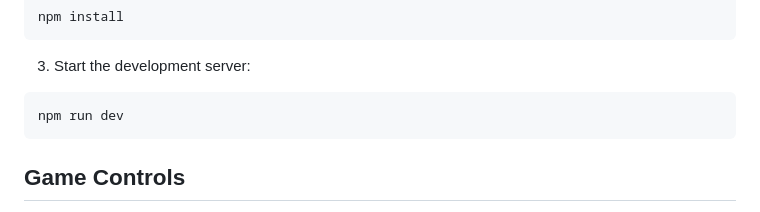
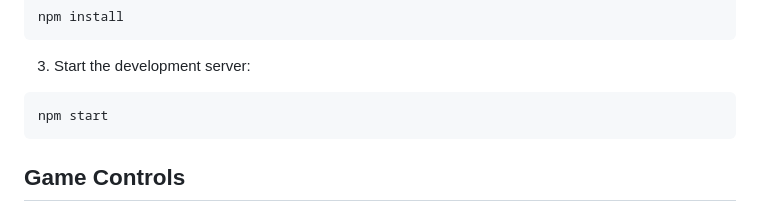
Before and after one commit to asp2peaK/NeonJump, a Markdown page: README.md, the part around the change. GitHub-like rendering.

````diff
--- a/README.md
+++ b/README.md
@@ -52,7 +52,7 @@ npm install
 
 3. Start the development server:
 ```bash
-npm run dev
+npm start
 ```
 
 ## Game Controls
````
